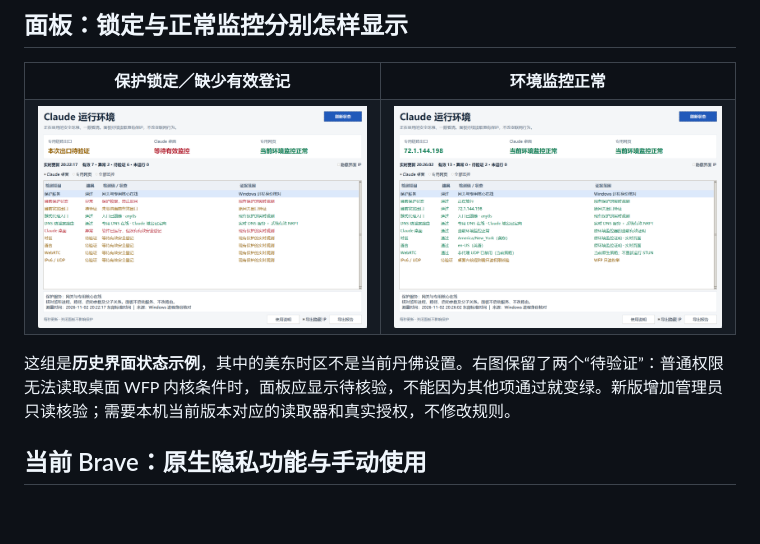
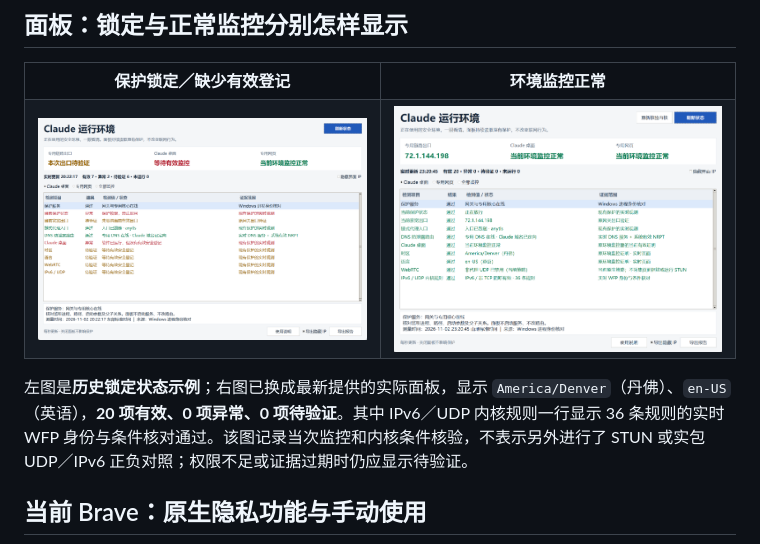
Before and after one commit to SWL-1229/claude-windows-privacy-guard, a Markdown page: docs/before-after.md, the part around one of its changes. Drawn GitHub-style; pictures changed too: assets/screenshots/panel-monitoring.png; blank space fills up the shorter version.

Commit message:
Replace dashboard comparison with current Denver and WFP verification screenshot

```diff
--- a/docs/before-after.md
+++ b/docs/before-after.md
@@ -39,7 +39,7 @@
 </tr>
 </table>
 
-这组是**历史界面状态示例**，其中的美东时区不是当前丹佛设置。右图保留了两个“待验证”：普通权限无法读取桌面 WFP 内核条件时，面板应显示待核验，不能因为其他项通过就变绿。新版增加管理员只读核验；需要本机当前版本对应的读取器和真实授权，不修改规则。
+左图是**历史锁定状态示例**；右图已换成最新提供的实际面板，显示 `America/Denver`（丹佛）、`en-US`（英语），**20 项有效、0 项异常、0 项待验证**。其中 IPv6／UDP 内核规则一行显示 36 条规则的实时 WFP 身份与条件核对通过。该图记录当次监控和内核条件核验，不表示另外进行了 STUN 或实包 UDP／IPv6 正负对照；权限不足或证据过期时仍应显示待验证。
 
 ## 当前 Brave：原生隐私功能与手动使用
 
```
Also changed, not shown: other parts of docs/before-after.md (+1 -1 lines), 1 other file.
